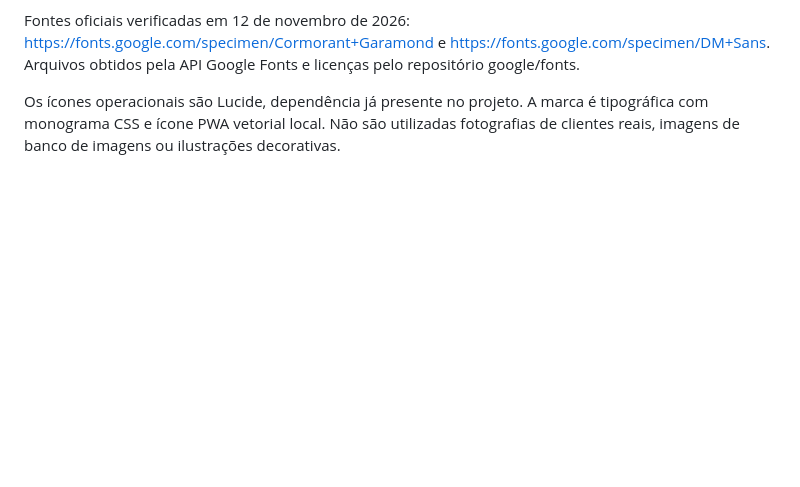
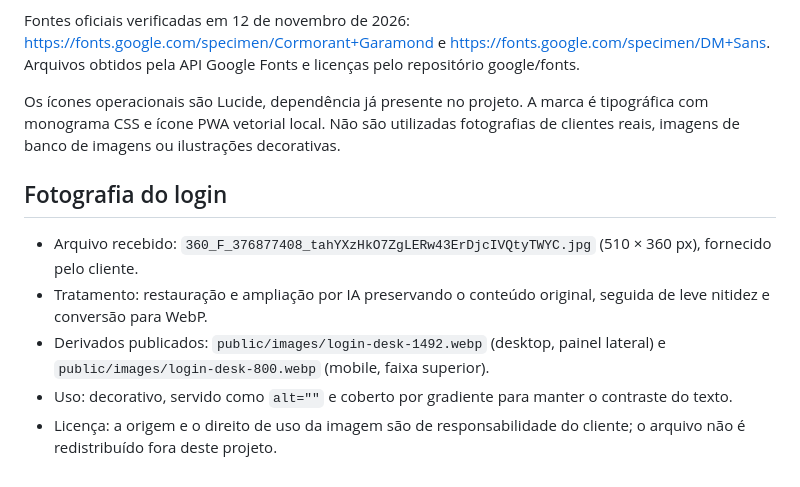
Before and after one commit to JS171555/scipione-cred, a Markdown page: docs/ativos-visuais.md, the part around the change. Rendered like a GitHub page; blank space fills up the shorter version.

```diff
--- a/docs/ativos-visuais.md
+++ b/docs/ativos-visuais.md
@@ -5,3 +5,11 @@ A interface usa Cormorant Garamond nos títulos institucionais e DM Sans nos con
 Fontes oficiais verificadas em 12 de novembro de 2026: https://fonts.google.com/specimen/Cormorant+Garamond e https://fonts.google.com/specimen/DM+Sans. Arquivos obtidos pela API Google Fonts e licenças pelo repositório google/fonts.
 
 Os ícones operacionais são Lucide, dependência já presente no projeto. A marca é tipográfica com monograma CSS e ícone PWA vetorial local. Não são utilizadas fotografias de clientes reais, imagens de banco de imagens ou ilustrações decorativas.
+
+## Fotografia do login
+
+- Arquivo recebido: `360_F_376877408_tahYXzHkO7ZgLERw43ErDjcIVQtyTWYC.jpg` (510 × 360 px), fornecido pelo cliente.
+- Tratamento: restauração e ampliação por IA preservando o conteúdo original, seguida de leve nitidez e conversão para WebP.
+- Derivados publicados: `public/images/login-desk-1492.webp` (desktop, painel lateral) e `public/images/login-desk-800.webp` (mobile, faixa superior).
+- Uso: decorativo, servido como `alt=""` e coberto por gradiente para manter o contraste do texto.
+- Licença: a origem e o direito de uso da imagem são de responsabilidade do cliente; o arquivo não é redistribuído fora deste projeto.
```
Also changed, not shown: docs/previews/login-desktop.png (added), docs/previews/login-mobile.png, 4 other files.
